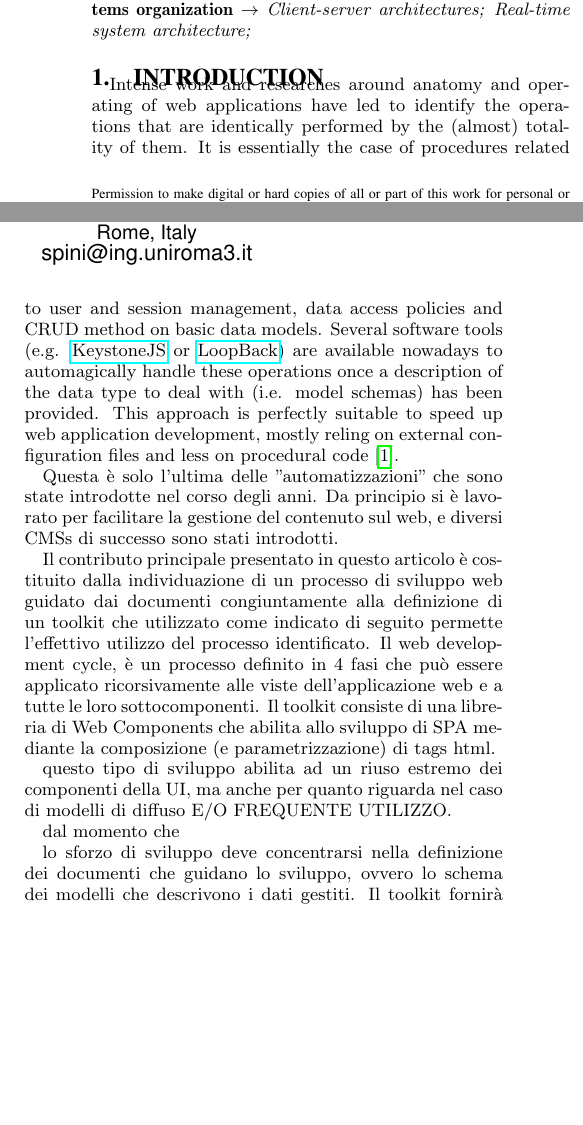
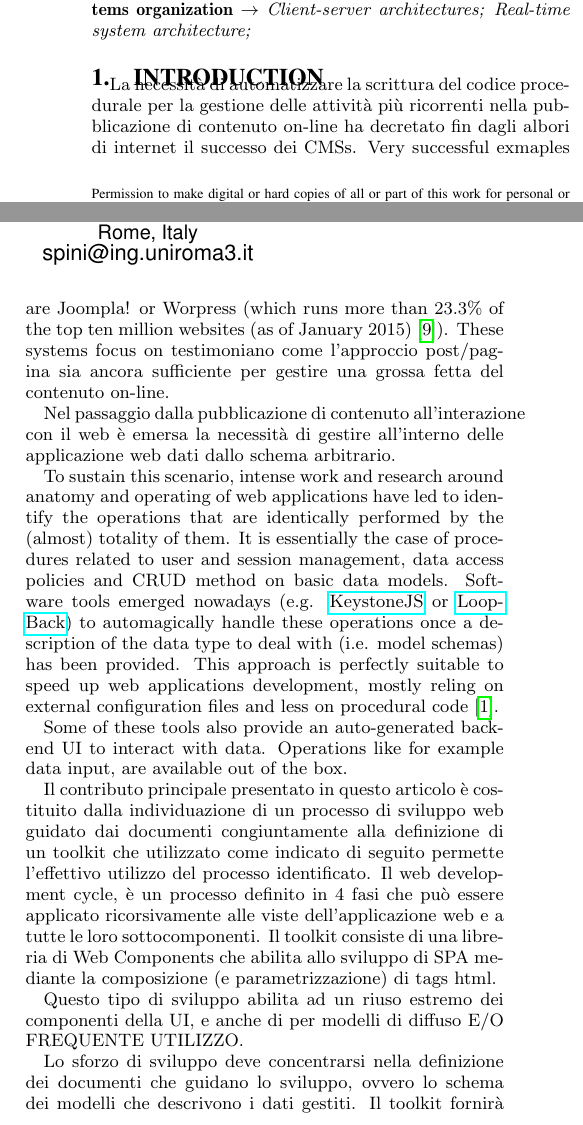
Before and after one commit to cvdlab/x-project-paper, a LaTeX paper (x-project-paper.tex, which reads introduction.tex): two parts of the columns of page 1 of 4, joined at a grey line, cut so that both start at the same text, the shorter picture padded with empty space. Compiled offline with pdfLaTeX.

Commit message:
intro again...

```diff
--- a/introduction.tex
+++ b/introduction.tex
@@ -1,70 +1,19 @@
 \section{Introduction}\label{sec:introduction}
 
+La necessità di automatizzare la scrittura del codice procedurale per la gestione delle attività più ricorrenti nella pubblicazione di contenuto on-line ha decretato fin dagli albori di internet il successo dei CMSs. Very successful exmaples are Joompla! or Worpress (which runs more than 23.3\% of the top ten million websites (as of January 2015) \cite{usage-cms}). These systems focus on testimoniano come l'approccio post/pagina sia ancora sufficiente per gestire una grossa fetta del contenuto on-line.
 
-% One generally accepted definition of Content Management System is: a system that lets you apply management principles to content.
+Nel passaggio dalla pubblicazione di contenuto all'interazione con il web è emersa la necessità di gestire all'interno delle applicazione web dati dallo schema arbitrario.
 
+To sustain this scenario, intense work and research around anatomy and operating of web applications have led to identify the operations that are identically performed by the (almost) totality of them. It is essentially the case of procedures related to user and session management, data access policies and CRUD method on basic data models.
+Software tools emerged nowadays (e.g. \href{http://keystonejs.com}{KeystoneJS} or \href{http://loopback.io}{LoopBack}) to automagically handle these operations once a description of the data type to deal with (i.e. model schemas) has been provided. This approach is perfectly suitable to speed up web applications development, mostly reling on external configuration files and less on procedural code \cite{6859693}.
 
-% It is simple to elicit an evolutionary path in the history of management systems whose milestones are identifiable in \emph{Joomla!}, \emph{Wordpress} and \emph{KeystoneJS}.
-
-% Alongside these milestones entire constellations of analogous experiences popped up, but we considered them not relevant since they borrowed main features and constitutive approaches from cited ones.
-
-% Starting from \emph{Joomla!}, a framework that drove in the engineering into the world of web content management. Joomla! powers more than 2,7\% of the largest 1,000,000 web sites in the world \cite{usage-cms}. Anyway, nowadays, \emph{Joomla!} results unwieldy and, due to its monolithic approach, not complied to current web features.
-
-% \emph{Wordpress}, instead is used by more than 23.3\% of the top 10 million websites (as of January 2015) \cite{usage-cms}. Wordpress develop CMS’s idea, driving in the intention to use CMSs to build Web Application. Wordpress, with its plugin, aims to limber user experience. The availability of more than 37,000 plugins, because it lets to create sites to non-experts too.
-% Anyway, further customizations, other than the ones introduced by plugins, are difficult to deploy due to loosely code engeneering of this tool.
-
-% Finally, {\em KeystoneJS} stand in the last position. Minimal and agile, KeystoneJS, embody the new era of the CMS, letting the user to make his own personal web application.
-
-
-
-
-% {\em KeystoneJS} approach catches well the changin of the needs of web users, as it abandons the default page/post approch in favor of a broader and agnostic type of modellization of content data. It lets the definition of complex data model defining JSON document, and on these document automagically build ...
-
-
-
-%%% KEYSTONE 0.4
-% A working process branch shows a refactored version of the software
-
-% che fa bene alcune cose:
-% 1) è una SPA
-% 2) ...
-
-% ma e qui vengono gli aspetti negaqtivi:
-
-% non implementa nessuna logica di riuso dei componenti.
-%%%%%%%%%%%%%%%%%%%%%%%%%%%%%
-
-
-
-
-
-Intense work and researches around anatomy and operating of web applications have led to identify the operations that are identically performed by the (almost) totality of them. It is essentially the case of procedures related to user and session management, data access policies and CRUD method on basic data models.
-Several software tools (e.g. \href{http://keystonejs.com}{KeystoneJS} or \href{http://loopback.io}{LoopBack}) are available nowadays to automagically handle these operations once a description of the data type to deal with (i.e. model schemas) has been provided. This approach is perfectly suitable to speed up web application development, mostly reling on external configuration files and less on procedural code \cite{6859693}.
-
-Questa è solo l'ultima delle "automatizzazioni" che sono state introdotte nel corso degli anni. Da principio si è lavorato per facilitare la gestione del contenuto sul web, e diversi CMSs di successo sono stati introdotti.
-
-
-
-
+Some of these tools also provide an auto-generated backend UI to interact with data. Operations like for example data input, are available out of the box.
 
 Il contributo principale presentato in questo articolo è costituito dalla individuazione di un processo di sviluppo web guidato dai documenti congiuntamente alla definizione di un toolkit che utilizzato come indicato di seguito permette l'effettivo utilizzo del processo identificato. Il web development cycle, è un processo definito in 4 fasi che può essere applicato ricorsivamente alle viste dell'applicazione web e a tutte le loro sottocomponenti. Il toolkit consiste di una libreria di Web Components che abilita allo sviluppo di SPA mediante la composizione (e parametrizzazione) di tags html.
 
-questo tipo di sviluppo abilita ad un riuso estremo dei componenti della UI, ma anche per quanto riguarda nel caso di modelli di diffuso E/O FREQUENTE UTILIZZO.
+Questo tipo di sviluppo abilita ad un riuso estremo dei componenti della UI, e anche di per modelli di diffuso E/O FREQUENTE UTILIZZO.
 
-
-dal momento che
-
-
-lo sforzo di sviluppo deve concentrarsi nella definizione dei documenti che guidano lo sviluppo, ovvero lo schema dei modelli che descrivono i dati gestiti. Il toolkit fornirà quindi il supporto necessario alla gestione amministrativa dei modelli di dato definiti fornendo una interfaccia adeguata interfaccia.
-
-
-
-
-
-
-
-
-
+Lo sforzo di sviluppo deve concentrarsi nella definizione dei documenti che guidano lo sviluppo, ovvero lo schema dei modelli che descrivono i dati gestiti. Il toolkit fornirà quindi il supporto necessario alla gestione amministrativa dei modelli di dato definiti fornendo una interfaccia adeguata interfaccia.
 
 
 The remainder of this document is organized as follows. In
```
